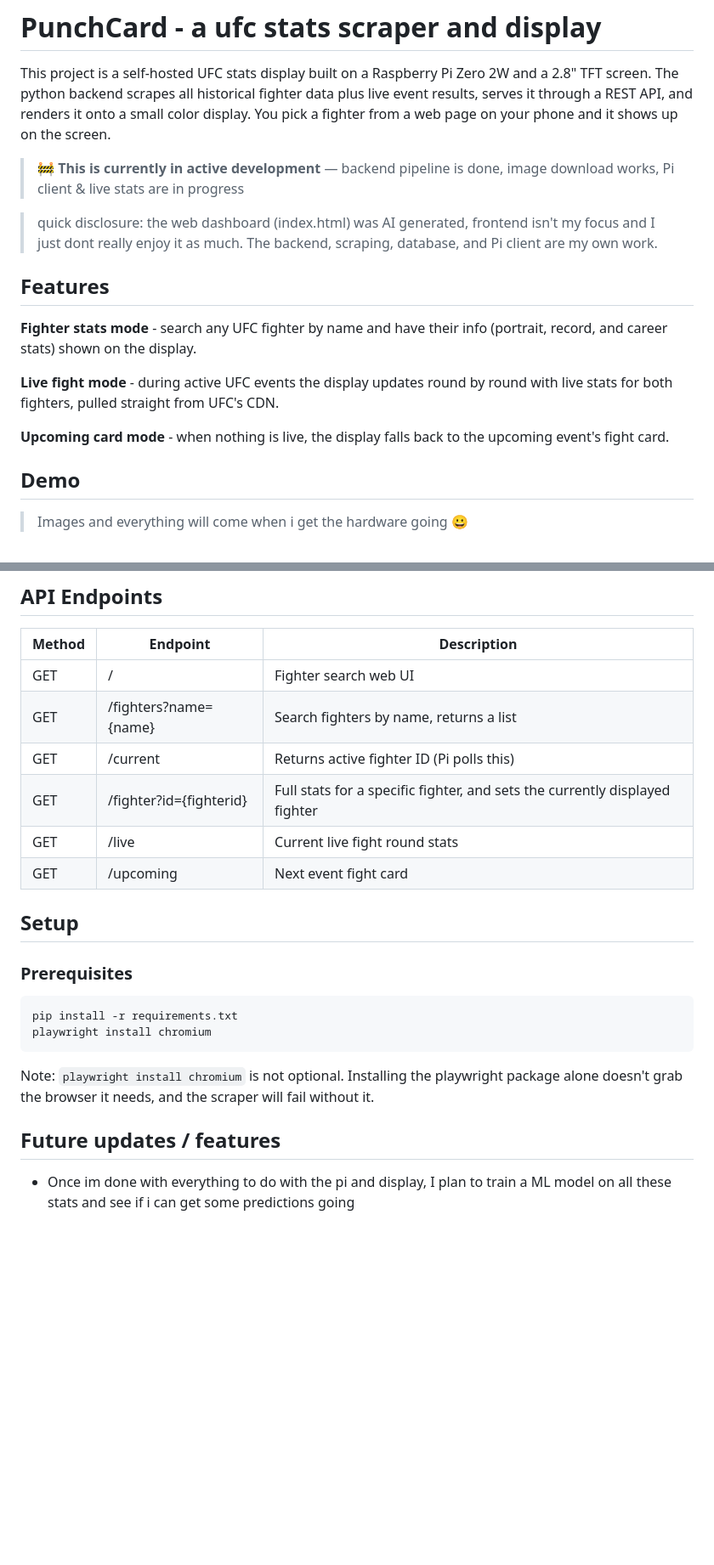
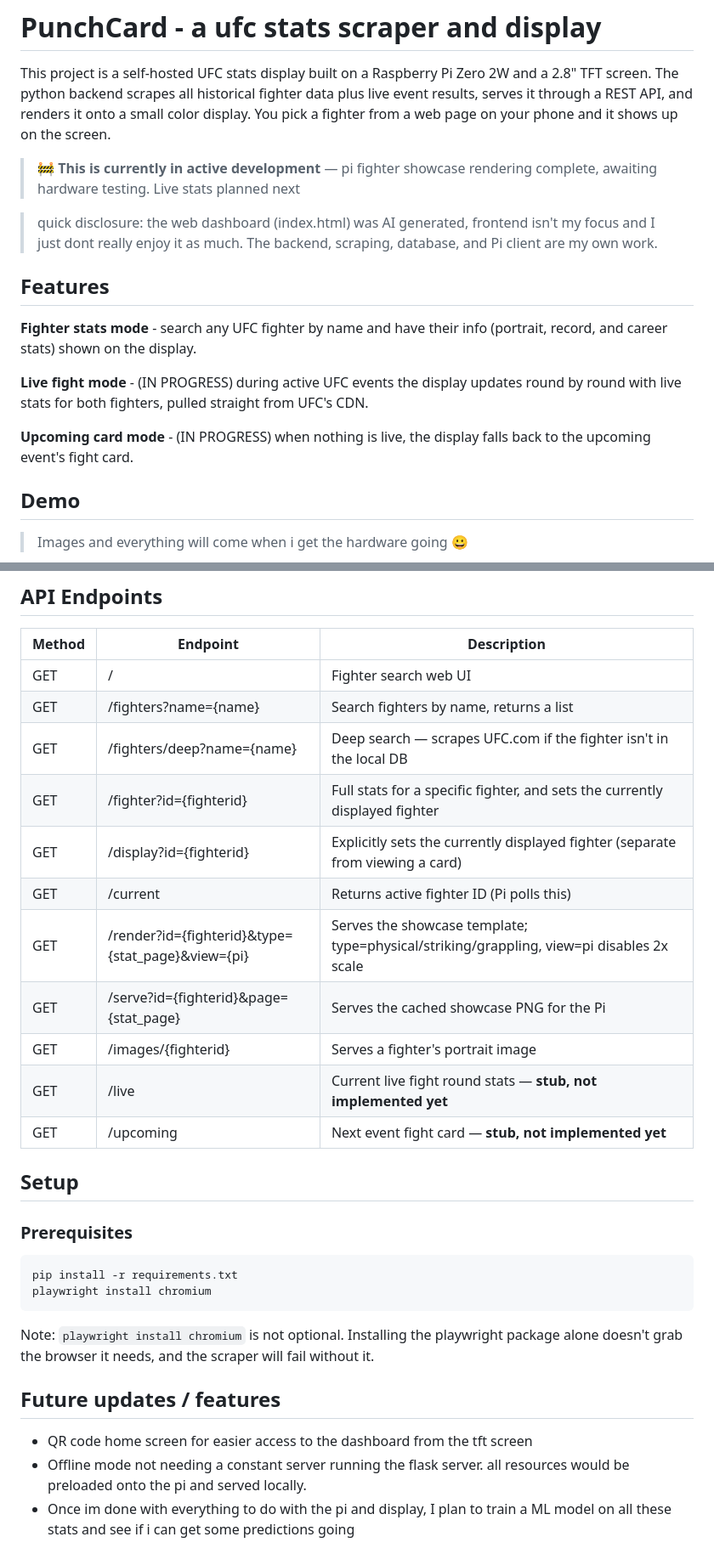
Before and after one commit to GMarines209/PunchCard, a Markdown page: README.md, 2 parts joined by grey strips. Shown at 85% size. GitHub-like rendering; blank space fills up the shorter version.

```diff
--- a/README.md
+++ b/README.md
@@ -4,7 +4,7 @@ This project is a self-hosted UFC stats display built on a Raspberry Pi Zero 2W
 The python backend scrapes all historical fighter data plus live event results, serves it through a REST API,
 and renders it onto a small color display. You pick a fighter from a web page on your phone and it shows up on the screen.
 
-> 🚧 **This is currently in active development** — backend pipeline is done, image download works, Pi client & live stats are in progress
+> 🚧 **This is currently in active development** — pi fighter showcase rendering complete, awaiting hardware testing. Live stats planned next
 
 > quick disclosure: the web dashboard (index.html) was AI generated, frontend isn't my focus and I just dont really enjoy it as much. The backend, scraping, database, and Pi client are my own work.
 
@@ -12,9 +12,9 @@ and renders it onto a small color display. You pick a fighter from a web page on
 
 **Fighter stats mode** - search any UFC fighter by name and have their info (portrait, record, and career stats) shown on the display.
 
-**Live fight mode** - during active UFC events the display updates round by round with live stats for both fighters, pulled straight from UFC's CDN.
+**Live fight mode** -  (IN PROGRESS) during active UFC events the display updates round by round with live stats for both fighters, pulled straight from UFC's CDN.
 
-**Upcoming card mode** - when nothing is live, the display falls back to the upcoming event's fight card.
+**Upcoming card mode** -  (IN PROGRESS) when nothing is live, the display falls back to the upcoming event's fight card.
 
 ## Demo
 
@@ -93,10 +93,15 @@ Running with no flags just initializes the database and starts the Flask server.
 | ------------- | ------------- |-------------|
 | GET  | /  | Fighter search web UI |
 | GET  | /fighters?name={name}  | Search fighters by name, returns a list |
+| GET  | /fighters/deep?name={name}  | Deep search — scrapes UFC.com if the fighter isn't in the local DB |
+| GET  | /fighter?id={fighterid}  | Full stats for a specific fighter, and sets the currently displayed fighter |
+| GET  | /display?id={fighterid}  | Explicitly sets the currently displayed fighter (separate from viewing a card) |
 | GET  | /current  | Returns active fighter ID (Pi polls this) |
-| GET  | /fighter?id={fighterid}  | Full stats for a specific fighter, and sets the currently displayed fighter |
-| GET  | /live  | Current live fight round stats |
-| GET  | /upcoming  | Next event fight card |
+| GET  | /render?id={fighterid}&type={stat_page}&view={pi}  | Serves the showcase template; type=physical/striking/grappling, view=pi disables 2x scale |
+| GET  | /serve?id={fighterid}&page={stat_page}  | Serves the cached showcase PNG for the Pi |
+| GET  | /images/{fighterid}  | Serves a fighter's portrait image |
+| GET  | /live  | Current live fight round stats — **stub, not implemented yet** |
+| GET  | /upcoming  | Next event fight card — **stub, not implemented yet** |
 
 ## Setup
 
@@ -109,5 +114,7 @@ playwright install chromium
 Note: `playwright install chromium` is not optional. Installing the playwright package alone doesn't grab the browser it needs, and the scraper will fail without it.
 
 ## Future updates / features
+* QR code home screen for easier access to the dashboard from the tft screen
+* Offline mode not needing a constant server running the flask server. all resources would be preloaded onto the pi and served locally.
 * Once im done with everything to do with the pi and display, I plan to train a ML model on all these stats and see if i can get
 some predictions going
```
Also changed, not shown: other parts of README.md (+4 -4 lines).
